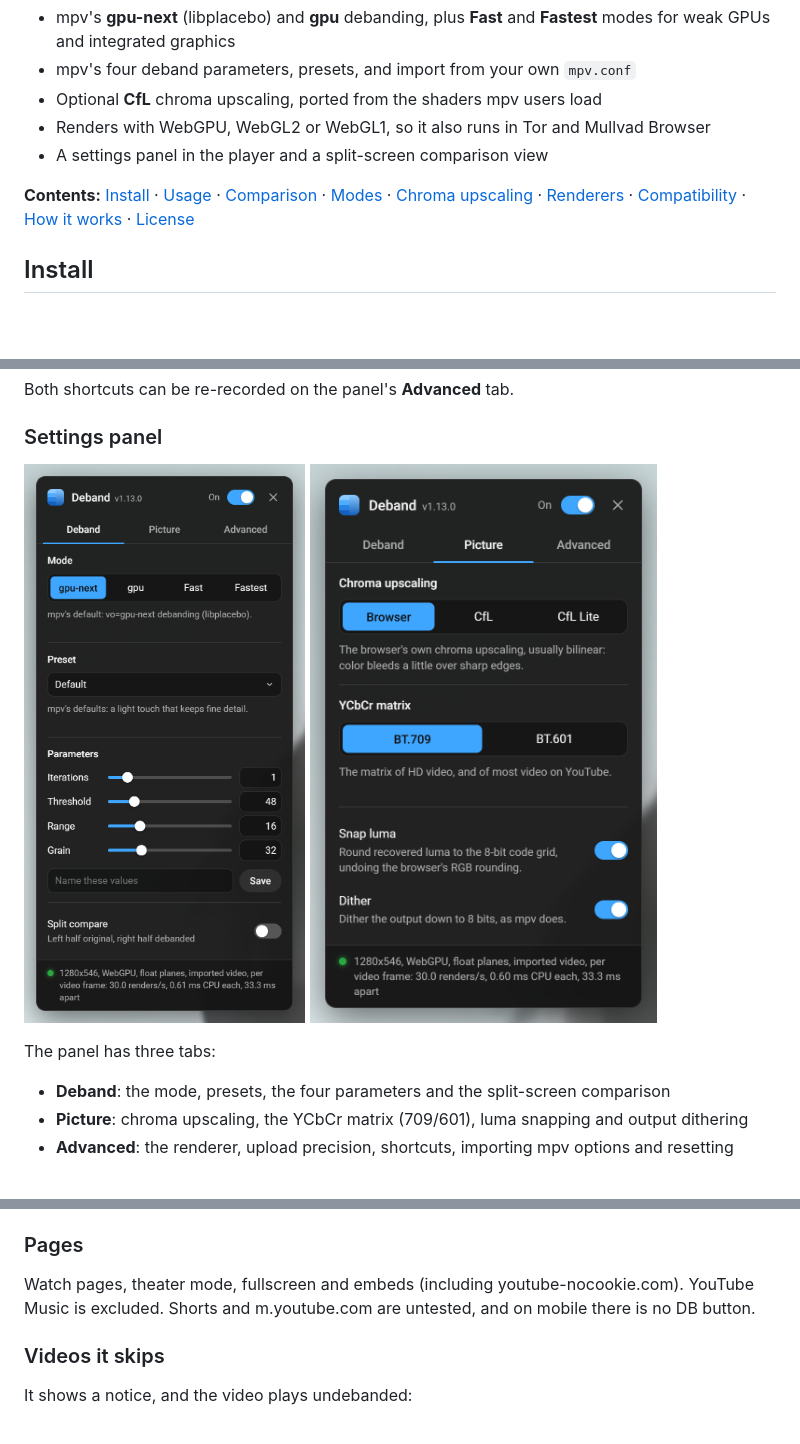
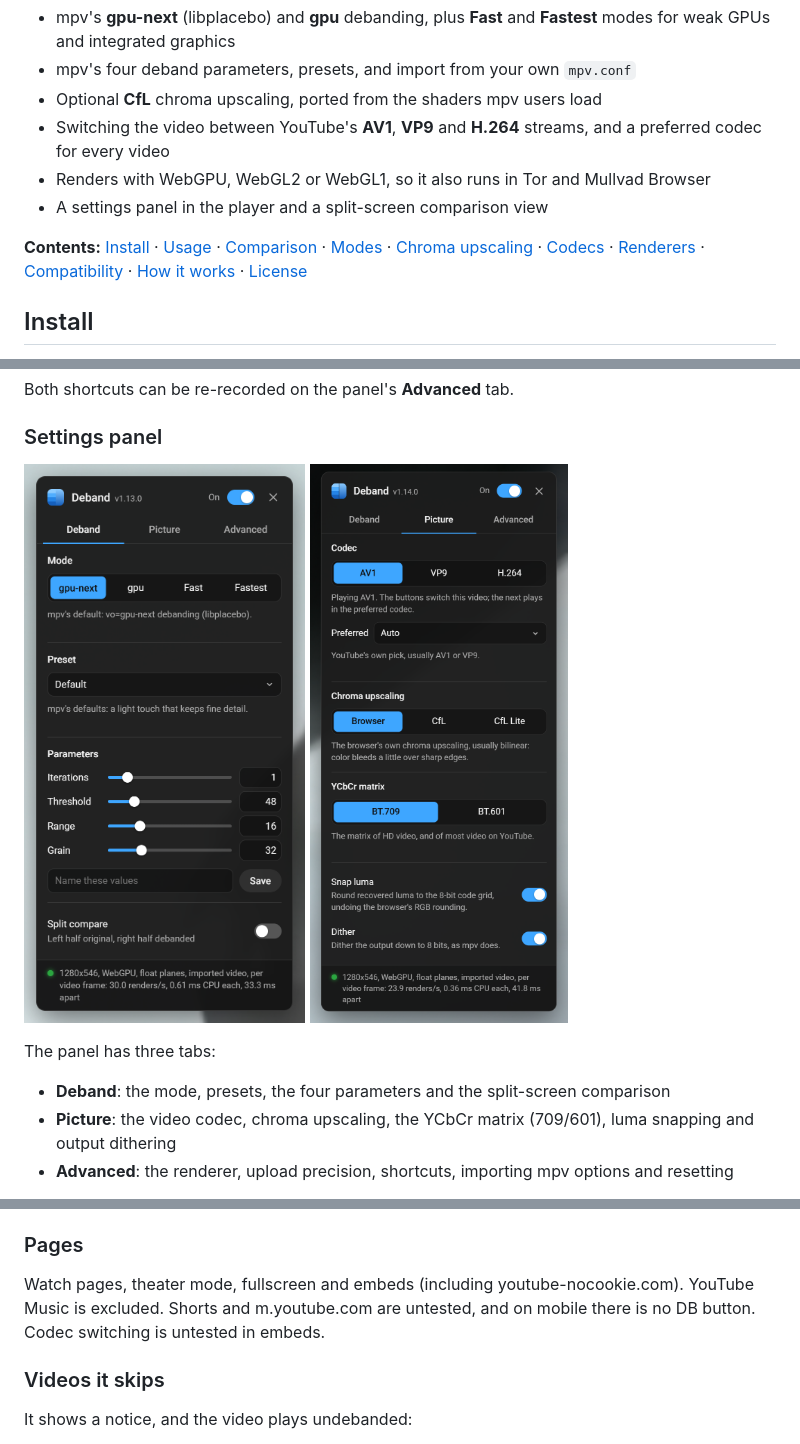
Before and after one commit to Pagal3/youtube-deband, a Markdown page: README.md, 3 parts joined by grey strips. GitHub-like rendering; pictures changed too: docs/panel-picture.png; blank space fills up the shorter version.

```diff
--- a/README.md
+++ b/README.md
@@ -15,12 +15,15 @@ stream of Sintel at 0:35, default settings; more in [Comparison](#comparison).</
   **Fastest** modes for weak GPUs and integrated graphics
 - mpv's four deband parameters, presets, and import from your own `mpv.conf`
 - Optional **CfL** chroma upscaling, ported from the shaders mpv users load
+- Switching the video between YouTube's **AV1**, **VP9** and **H.264** streams,
+  and a preferred codec for every video
 - Renders with WebGPU, WebGL2 or WebGL1, so it also runs in Tor and Mullvad Browser
 - A settings panel in the player and a split-screen comparison view
 
 **Contents:** [Install](#install) · [Usage](#usage) · [Comparison](#comparison) ·
-[Modes](#modes) · [Chroma upscaling](#chroma-upscaling) · [Renderers](#renderers) ·
-[Compatibility](#compatibility) · [How it works](#how-it-works) · [License](#license)
+[Modes](#modes) · [Chroma upscaling](#chroma-upscaling) · [Codecs](#codecs) ·
+[Renderers](#renderers) · [Compatibility](#compatibility) · [How it works](#how-it-works) ·
+[License](#license)
 
 ## Install
 
@@ -50,8 +53,8 @@ The panel has three tabs:
 
 - **Deband**: the mode, presets, the four parameters and the split-screen
   comparison
-- **Picture**: chroma upscaling, the YCbCr matrix (709/601), luma snapping and
-  output dithering
+- **Picture**: the video codec, chroma upscaling, the YCbCr matrix (709/601),
+  luma snapping and output dithering
 - **Advanced**: the renderer, upload precision, shortcuts, importing mpv
   options and resetting
 
@@ -271,7 +303,8 @@ data resets them.
 
 Watch pages, theater mode, fullscreen and embeds (including
 youtube-nocookie.com). YouTube Music is excluded. Shorts and m.youtube.com
-are untested, and on mobile there is no DB button.
+are untested, and on mobile there is no DB button. Codec switching is
+untested in embeds.
 
 ### Videos it skips
 
```
Also changed, not shown: other parts of README.md (+30 -1 lines), 1 other file.
